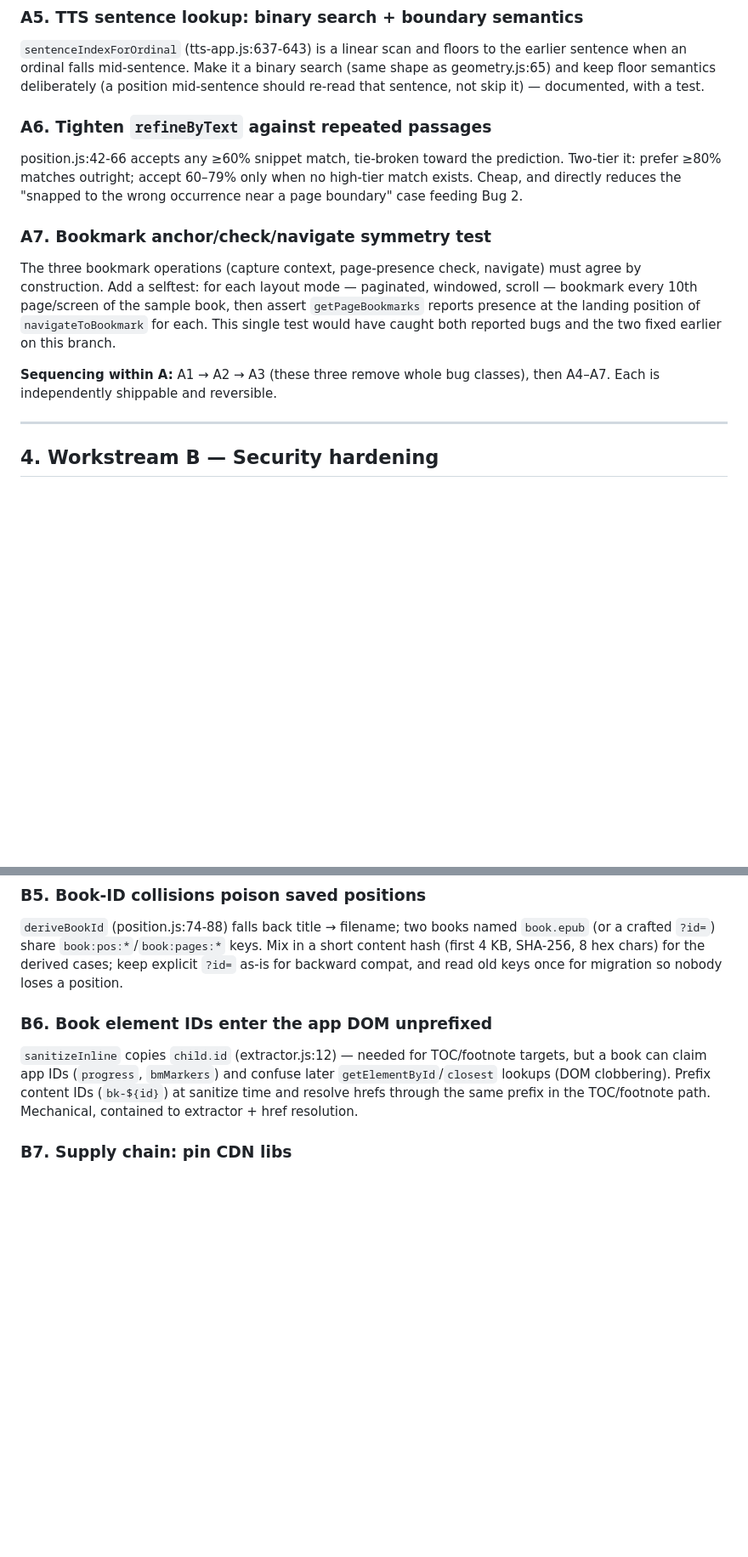
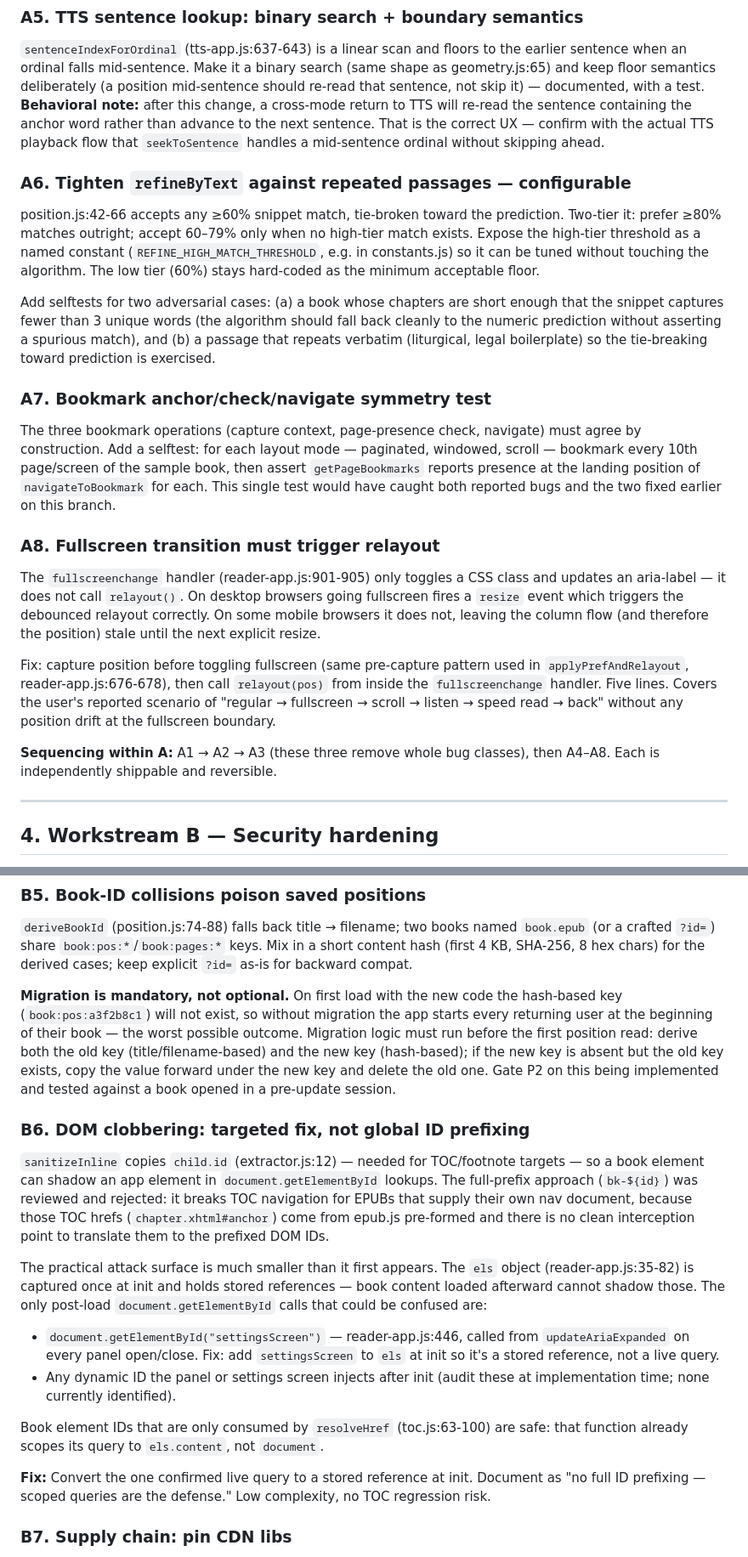
Before and after one commit to MattCam2007/Reader, a Markdown page: docs/STEWARDSHIP-PLAN.md, 2 parts joined by grey strips. Shown at 85% size. Rendered like a GitHub page; blank space fills up the shorter version.

Commit message:
Update stewardship plan per management review
Six revisions from the dev-manager review:

B6: Reject global ID prefixing (breaks EPUB-provided TOC nav); replace with
targeted fix — convert the one confirmed post-init live document.getElementById
call to a stored reference. Scoped queries are already the defense everywhere else.

B5: Mark migration as mandatory (not optional). Explicit logic: derive old and
new keys, copy forward if new is absent, delete old. Gated acceptance criterion.

A5: Add behavioral verification note — TTS will re-read current sentence on
cross-mode return; confirm seekToSentence handles mid-sentence ordinals correctly.

A6: Make high-tier match threshold a named constant (REFINE_HIGH_MATCH_THRESHOLD)
so it is tunable without touching the algorithm. Add adversarial selftests for
short-chapter and repeated-phrase books.

A8 (new): Fullscreen transition must trigger relayout. fullscreenchange handler
only swaps a CSS class; on mobile browsers where fullscreen fires no resize event,
position goes stale. Five-line fix: pre-capture + relayout(pos) in handler.
Moves to P1 alongside the rest of the position-integrity work.

C3: Replace naive key-sorted pruning with lastAccessed timestamp LRU. Store
lastAccessed in the position object itself; on quota error sort all book:pos:*
entries by that field and remove the least-recently-read.

Sequencing table updated: A8 added to P1; B6 and C3 acceptance gates tightened;
P3 gate adds A5 behavioral check and A6 adversarial tests.

```diff
--- a/docs/STEWARDSHIP-PLAN.md
+++ b/docs/STEWARDSHIP-PLAN.md
@@ -232,13 +232,25 @@ capture. Add a perf span around settle so the cost is visible under `?perf=1`.
 earlier sentence when an ordinal falls mid-sentence. Make it a binary search
 (same shape as geometry.js:65) and keep floor semantics deliberately (a position
 mid-sentence should re-read that sentence, not skip it) — documented, with a test.
+**Behavioral note:** after this change, a cross-mode return to TTS will re-read
+the sentence containing the anchor word rather than advance to the next sentence.
+That is the correct UX — confirm with the actual TTS playback flow that
+`seekToSentence` handles a mid-sentence ordinal without skipping ahead.
 
-### A6. Tighten `refineByText` against repeated passages
+### A6. Tighten `refineByText` against repeated passages — configurable
 
 position.js:42-66 accepts any ≥60% snippet match, tie-broken toward the
 prediction. Two-tier it: prefer ≥80% matches outright; accept 60–79% only when
-no high-tier match exists. Cheap, and directly reduces the "snapped to the wrong
-occurrence near a page boundary" case feeding Bug 2.
+no high-tier match exists. Expose the high-tier threshold as a named constant
+(`REFINE_HIGH_MATCH_THRESHOLD`, e.g. in constants.js) so it can be tuned without
+touching the algorithm. The low tier (60%) stays hard-coded as the minimum
+acceptable floor.
+
+Add selftests for two adversarial cases: (a) a book whose chapters are short
+enough that the snippet captures fewer than 3 unique words (the algorithm should
+fall back cleanly to the numeric prediction without asserting a spurious match),
+and (b) a passage that repeats verbatim (liturgical, legal boilerplate) so the
+tie-breaking toward prediction is exercised.
 
 ### A7. Bookmark anchor/check/navigate symmetry test
 
@@ -249,8 +261,22 @@ assert `getPageBookmarks` reports presence at the landing position of
 `navigateToBookmark` for each. This single test would have caught both reported
 bugs and the two fixed earlier on this branch.
 
+### A8. Fullscreen transition must trigger relayout
+
+The `fullscreenchange` handler (reader-app.js:901-905) only toggles a CSS class
+and updates an aria-label — it does not call `relayout()`. On desktop browsers
+going fullscreen fires a `resize` event which triggers the debounced relayout
+correctly. On some mobile browsers it does not, leaving the column flow (and
+therefore the position) stale until the next explicit resize.
+
+Fix: capture position before toggling fullscreen (same pre-capture pattern used
+in `applyPrefAndRelayout`, reader-app.js:676-678), then call `relayout(pos)` from
+inside the `fullscreenchange` handler. Five lines. Covers the user's reported
+scenario of "regular → fullscreen → scroll → listen → speed read → back" without
+any position drift at the fullscreen boundary.
+
 **Sequencing within A:** A1 → A2 → A3 (these three remove whole bug classes),
-then A4–A7. Each is independently shippable and reversible.
+then A4–A8. Each is independently shippable and reversible.
 
 ---
 
@@ -299,16 +325,43 @@ cap with a user-visible "truncated at N pages" notice via the existing
 `deriveBookId` (position.js:74-88) falls back title → filename; two books named
 `book.epub` (or a crafted `?id=`) share `book:pos:*`/`book:pages:*` keys. Mix in
 a short content hash (first 4 KB, SHA-256, 8 hex chars) for the derived cases;
-keep explicit `?id=` as-is for backward compat, and read old keys once for
-migration so nobody loses a position.
+keep explicit `?id=` as-is for backward compat.
 
-### B6. Book element IDs enter the app DOM unprefixed
+**Migration is mandatory, not optional.** On first load with the new code the
+hash-based key (`book:pos:a3f2b8c1`) will not exist, so without migration the
+app starts every returning user at the beginning of their book — the worst
+possible outcome. Migration logic must run before the first position read: derive
+both the old key (title/filename-based) and the new key (hash-based); if the new
+key is absent but the old key exists, copy the value forward under the new key
+and delete the old one. Gate P2 on this being implemented and tested against a
+book opened in a pre-update session.
+
+### B6. DOM clobbering: targeted fix, not global ID prefixing
 
 `sanitizeInline` copies `child.id` (extractor.js:12) — needed for TOC/footnote
-targets, but a book can claim app IDs (`progress`, `bmMarkers`) and confuse later
-`getElementById`/`closest` lookups (DOM clobbering). Prefix content IDs
-(`bk-${id}`) at sanitize time and resolve hrefs through the same prefix in the
-TOC/footnote path. Mechanical, contained to extractor + href resolution.
+targets — so a book element can shadow an app element in `document.getElementById`
+lookups. The full-prefix approach (`bk-${id}`) was reviewed and rejected: it
+breaks TOC navigation for EPUBs that supply their own nav document, because those
+TOC hrefs (`chapter.xhtml#anchor`) come from epub.js pre-formed and there is no
+clean interception point to translate them to the prefixed DOM IDs.
+
+The practical attack surface is much smaller than it first appears. The `els`
+object (reader-app.js:35-82) is captured once at init and holds stored
+references — book content loaded afterward cannot shadow those. The only
+post-load `document.getElementById` calls that could be confused are:
+
+- `document.getElementById("settingsScreen")` — reader-app.js:446, called from
+  `updateAriaExpanded` on every panel open/close. Fix: add `settingsScreen` to
+  `els` at init so it's a stored reference, not a live query.
+- Any dynamic ID the panel or settings screen injects after init (audit these at
+  implementation time; none currently identified).
+
+Book element IDs that are only consumed by `resolveHref` (toc.js:63-100) are
+safe: that function already scopes its query to `els.content`, not `document`.
+
+**Fix:** Convert the one confirmed live query to a stored reference at init.
+Document as "no full ID prefixing — scoped queries are the defense." Low
+complexity, no TOC regression risk.
 
 ### B7. Supply chain: pin CDN libs
 
```
Also changed, not shown: other parts of docs/STEWARDSHIP-PLAN.md (+12 -7 lines).
